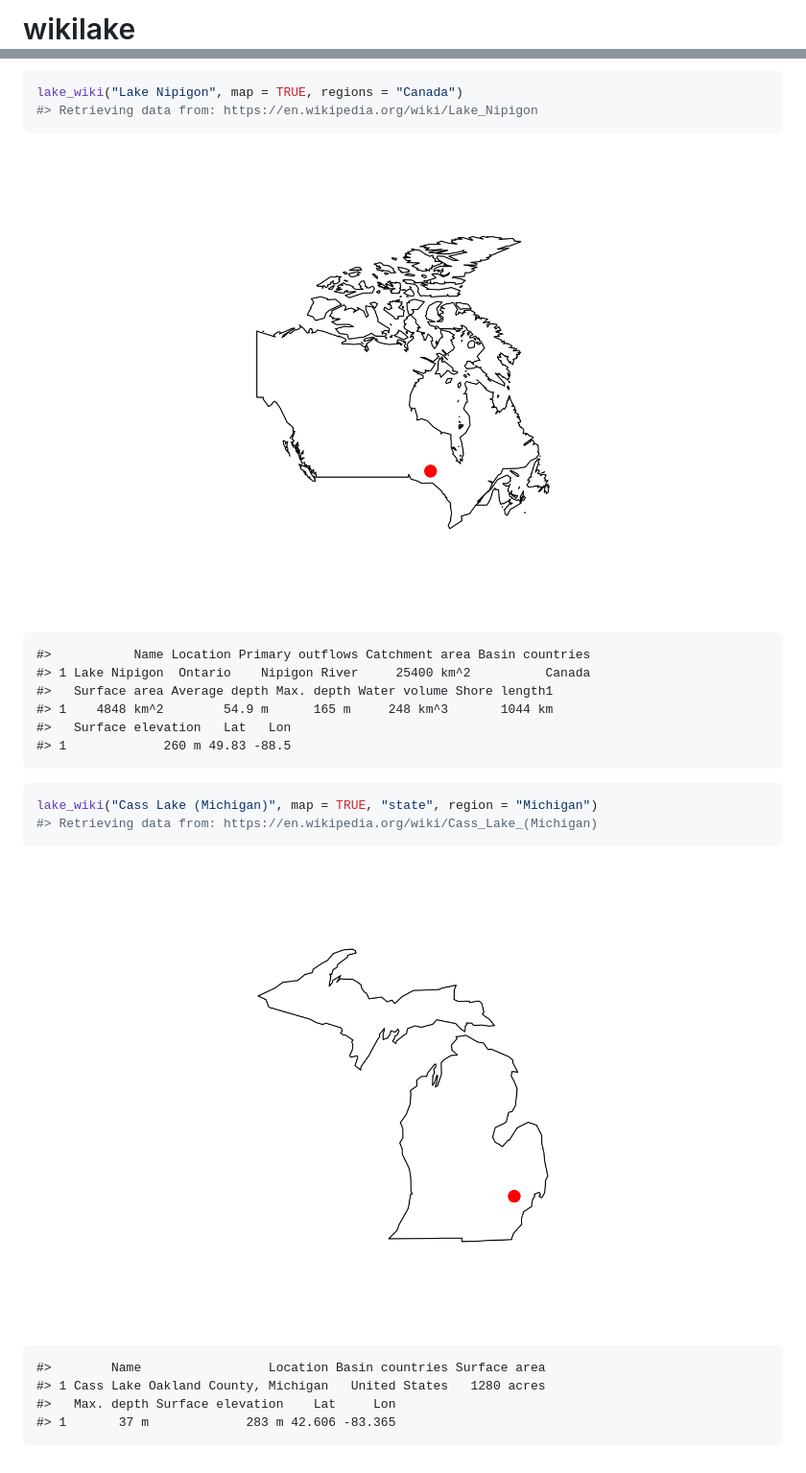
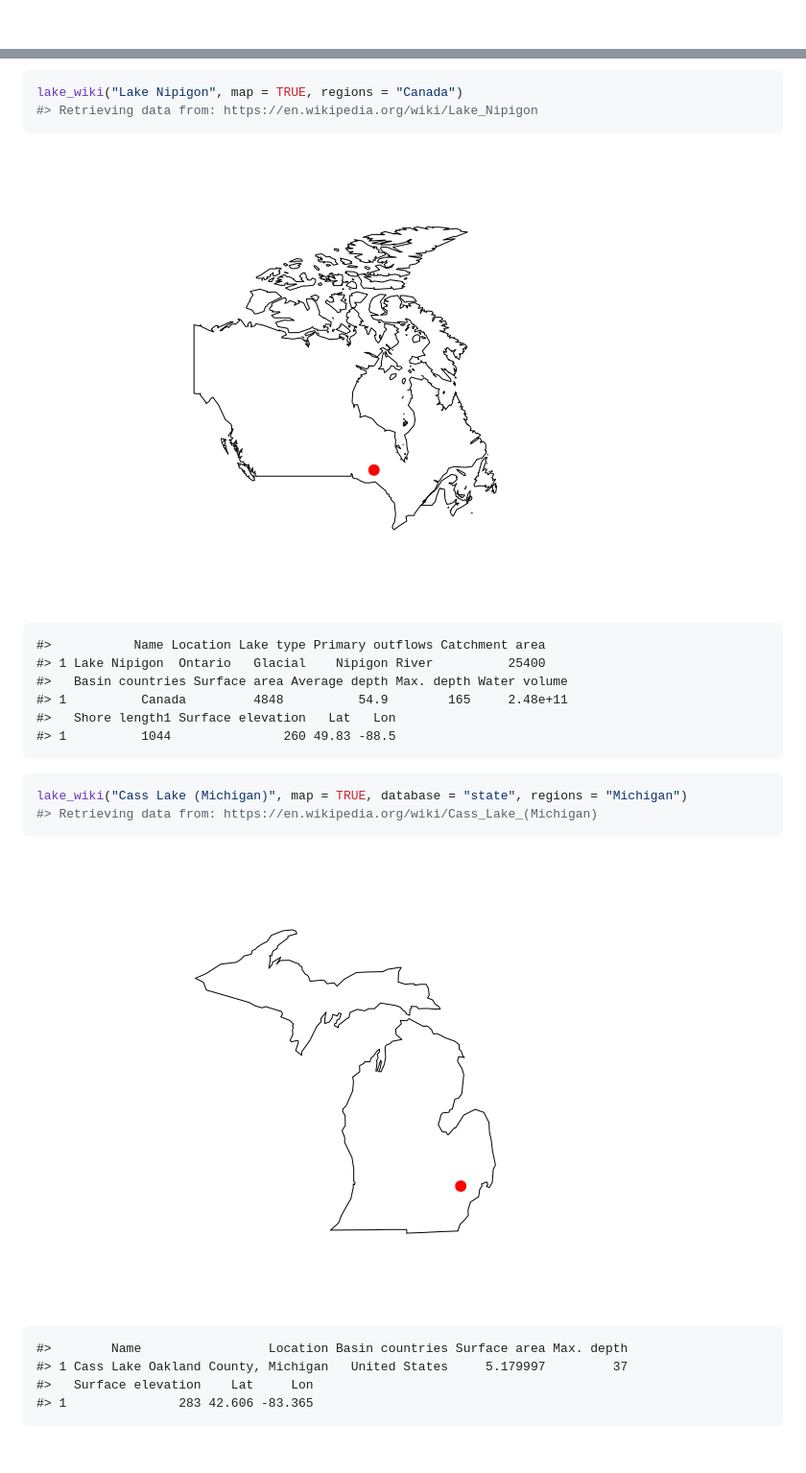
Before and after one commit to jsta/wikilake, a Markdown page: README.md, 2 parts joined by grey strips. Shown: that part at 96% size. GitHub-like rendering; pictures changed too: tools/images/mapping2-1.png, tools/images/mapping3-1.png.

````diff
--- a/README.md
+++ b/README.md
@@ -1,5 +1,3 @@
 
 <!-- README.md is generated from README.Rmd. Please edit that file -->
-wikilake
-========
 
@@ -101,13 +123,13 @@ lake_wiki("Lake Nipigon", map = TRUE, regions = "Canada")
 
-    #>           Name Location Primary outflows Catchment area Basin countries
-    #> 1 Lake Nipigon  Ontario    Nipigon River     25400 km^2          Canada
-    #>   Surface area Average depth Max. depth Water volume Shore length1
-    #> 1    4848 km^2        54.9 m      165 m     248 km^3       1044 km
-    #>   Surface elevation   Lat   Lon
-    #> 1             260 m 49.83 -88.5
+    #>           Name Location Lake type Primary outflows Catchment area
+    #> 1 Lake Nipigon  Ontario   Glacial    Nipigon River          25400
+    #>   Basin countries Surface area Average depth Max. depth Water volume
+    #> 1          Canada         4848          54.9        165     2.48e+11
+    #>   Shore length1 Surface elevation   Lat   Lon
+    #> 1          1044               260 49.83 -88.5
 
 ``` r
-lake_wiki("Cass Lake (Michigan)", map = TRUE, "state", region = "Michigan")
+lake_wiki("Cass Lake (Michigan)", map = TRUE, database = "state", regions = "Michigan")
 #> Retrieving data from: https://en.wikipedia.org/wiki/Cass_Lake_(Michigan)
 ```
 
@@ -115,5 +137,5 @@ lake_wiki("Cass Lake (Michigan)", map = TRUE, "state", region = "Michigan")
 
-    #>        Name                 Location Basin countries Surface area
-    #> 1 Cass Lake Oakland County, Michigan   United States   1280 acres
-    #>   Max. depth Surface elevation    Lat     Lon
-    #> 1       37 m             283 m 42.606 -83.365
+    #>        Name                 Location Basin countries Surface area Max. depth
+    #> 1 Cass Lake Oakland County, Michigan   United States     5.179997         37
+    #>   Surface elevation    Lat     Lon
+    #> 1               283 42.606 -83.365
````
Also changed, not shown: other parts of README.md (+72 -48 lines), tools/images/mapping-1.png, tools/images/worldmapping-1.png, 3 other files.
